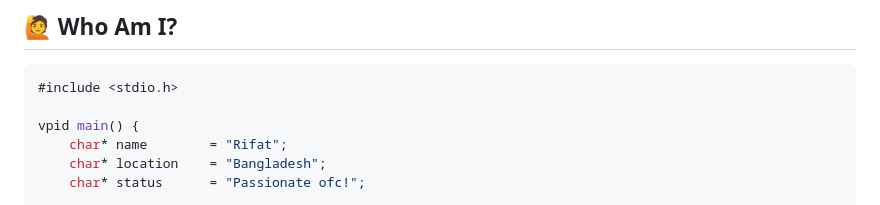
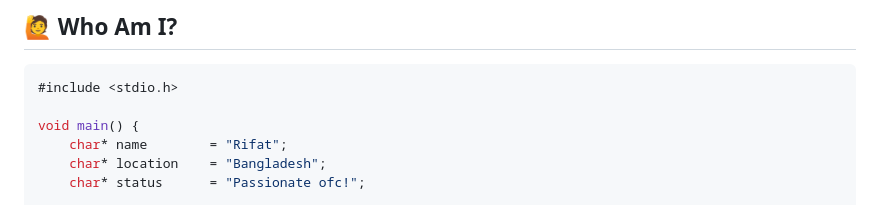
Before and after one commit to RifatParadoxical/RifatParadoxical, a Markdown page: README.md, the part around the change. Rendered like a GitHub page.

````diff
--- a/README.md
+++ b/README.md
@@ -19,7 +19,7 @@
 ```c
 #include <stdio.h>
 
-vpid main() {
+void main() {
     char* name        = "Rifat";
     char* location    = "Bangladesh";
     char* status      = "Passionate ofc!";
````
